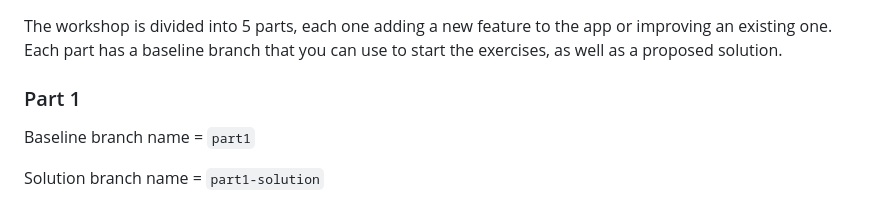
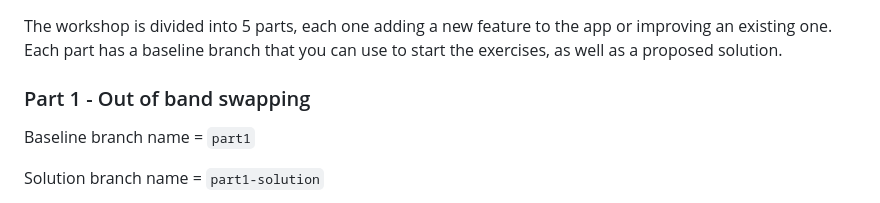
Before and after one commit to ericmassip/carbon-home-watcher, a Markdown page: README.md, the part around the change. Drawn GitHub-style.

```diff
--- a/README.md
+++ b/README.md
@@ -71,7 +71,7 @@ To deploy the app, run the following command:
 The workshop is divided into 5 parts, each one adding a new feature to the app or improving an existing one. Each part
 has a baseline branch that you can use to start the exercises, as well as a proposed solution.
 
-### Part 1
+### Part 1 - Out of band swapping
 
 Baseline branch name = `part1`
 
```
